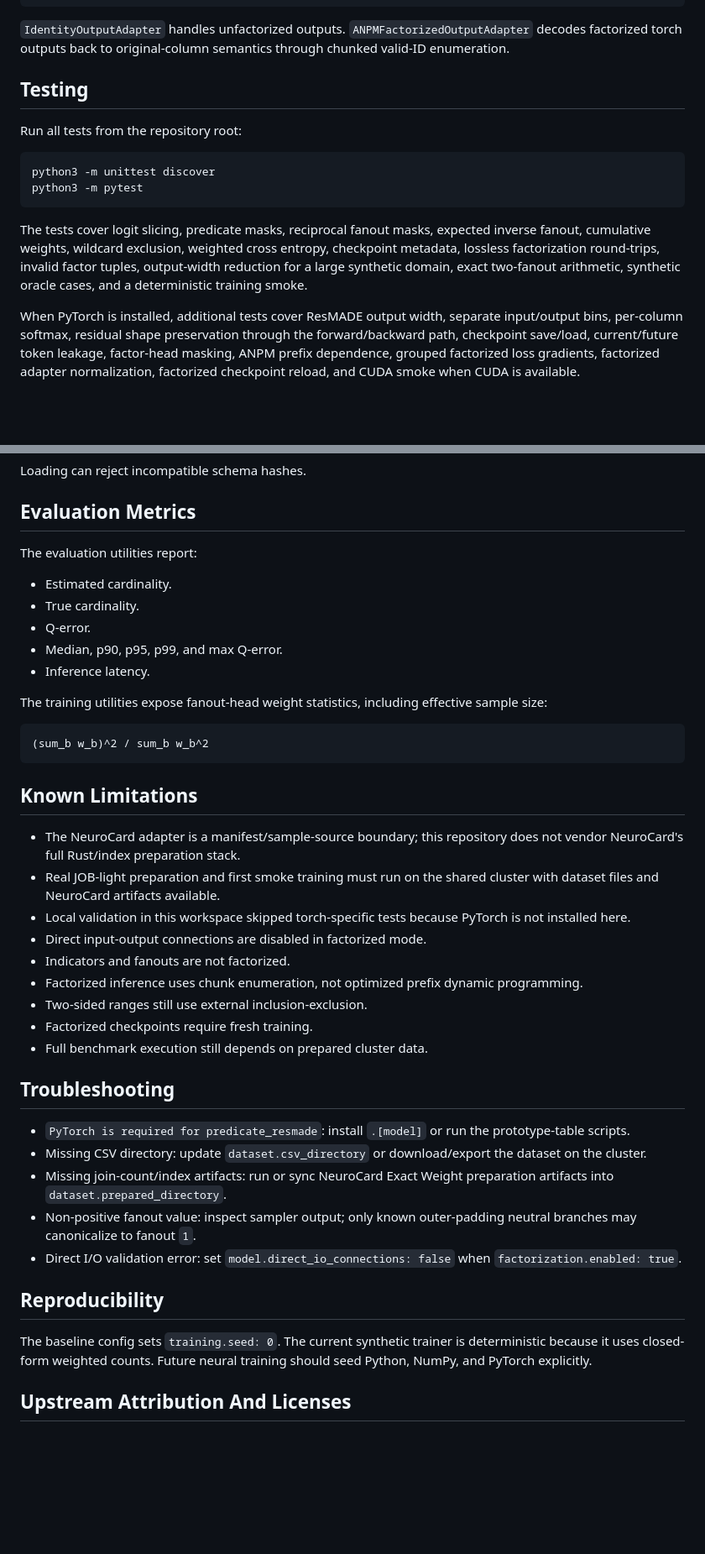
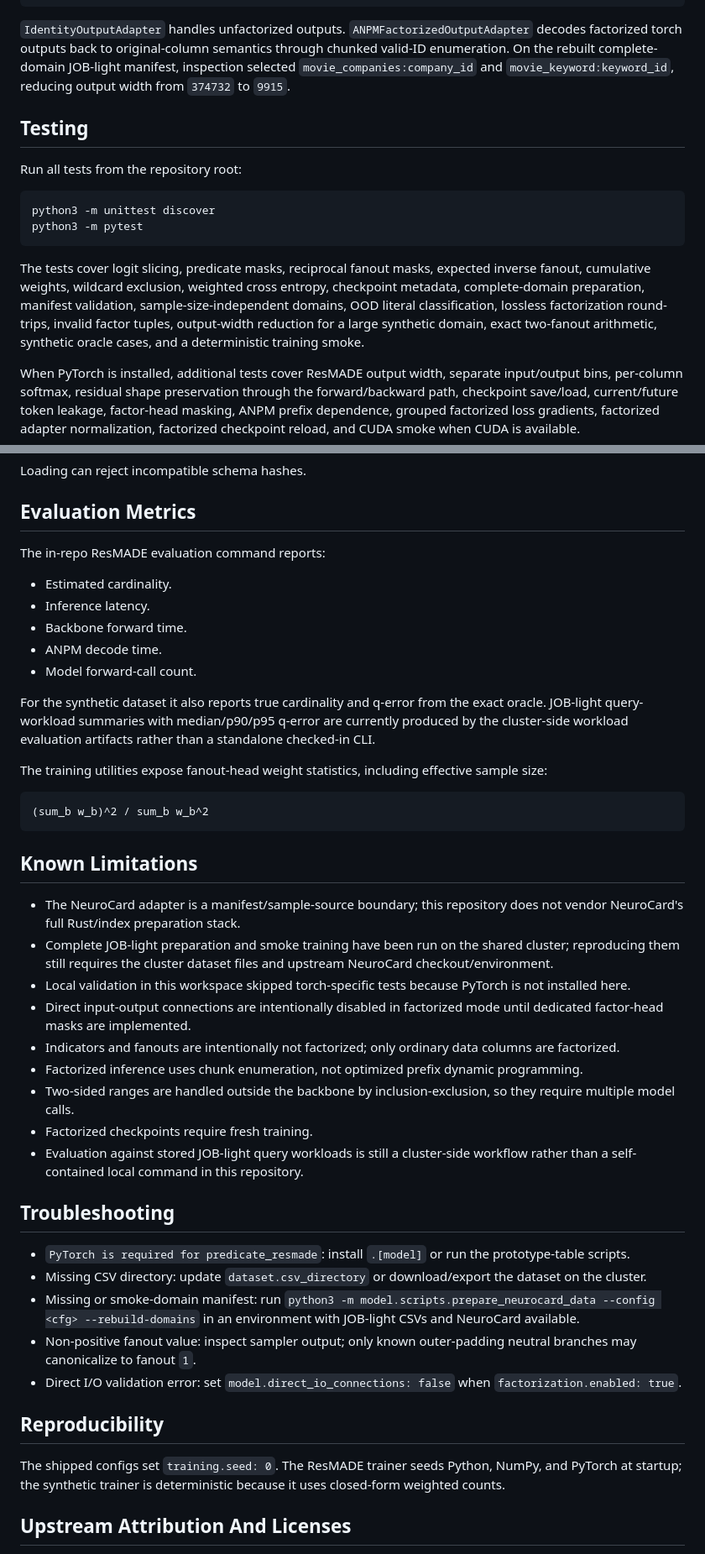
Before and after one commit to E-Dho/Master_thesis_cardest, a Markdown page: model/README.md, 2 parts joined by grey strips. Shown at 84% size. GitHub-like rendering; blank space fills up the shorter version.

Commit message:
Update model README for current JOB-light pipeline

```diff
--- a/model/README.md
+++ b/model/README.md
@@ -589,7 +609,10 @@ anpm:
 
 `IdentityOutputAdapter` handles unfactorized outputs.
 `ANPMFactorizedOutputAdapter` decodes factorized torch outputs back to
-original-column semantics through chunked valid-ID enumeration.
+original-column semantics through chunked valid-ID enumeration. On the rebuilt
+complete-domain JOB-light manifest, inspection selected
+`movie_companies:company_id` and `movie_keyword:keyword_id`, reducing output
+width from `374732` to `9915`.
 
 ## Testing
 
@@ -602,9 +625,11 @@ python3 -m pytest
 
 The tests cover logit slicing, predicate masks, reciprocal fanout masks,
 expected inverse fanout, cumulative weights, wildcard exclusion, weighted cross
-entropy, checkpoint metadata, lossless factorization round-trips, invalid factor
-tuples, output-width reduction for a large synthetic domain, exact two-fanout
-arithmetic, synthetic oracle cases, and a deterministic training smoke.
+entropy, checkpoint metadata, complete-domain preparation, manifest validation,
+sample-size-independent domains, OOD literal classification, lossless
+factorization round-trips, invalid factor tuples, output-width reduction for a
+large synthetic domain, exact two-fanout arithmetic, synthetic oracle cases, and
+a deterministic training smoke.
 
 When PyTorch is installed, additional tests cover ResMADE output width, separate
 input/output bins, per-column softmax, residual shape preservation through the
@@ -636,13 +661,18 @@ Loading can reject incompatible schema hashes.
 
 ## Evaluation Metrics
 
-The evaluation utilities report:
+The in-repo ResMADE evaluation command reports:
 
 - Estimated cardinality.
-- True cardinality.
-- Q-error.
-- Median, p90, p95, p99, and max Q-error.
 - Inference latency.
+- Backbone forward time.
+- ANPM decode time.
+- Model forward-call count.
+
+For the synthetic dataset it also reports true cardinality and q-error from the
+exact oracle. JOB-light query-workload summaries with median/p90/p95 q-error
+are currently produced by the cluster-side workload evaluation artifacts rather
+than a standalone checked-in CLI.
 
 The training utilities expose fanout-head weight statistics, including
 effective sample size:
@@ -655,17 +685,22 @@ effective sample size:
 
 - The NeuroCard adapter is a manifest/sample-source boundary; this repository
   does not vendor NeuroCard's full Rust/index preparation stack.
-- Real JOB-light preparation and first smoke training must run on the shared
-  cluster with dataset files and NeuroCard artifacts available.
+- Complete JOB-light preparation and smoke training have been run on the shared
+  cluster; reproducing them still requires the cluster dataset files and
+  upstream NeuroCard checkout/environment.
 - Local validation in this workspace skipped torch-specific tests because
   PyTorch is not installed here.
-- Direct input-output connections are disabled in factorized mode.
-- Indicators and fanouts are not factorized.
+- Direct input-output connections are intentionally disabled in factorized mode
+  until dedicated factor-head masks are implemented.
+- Indicators and fanouts are intentionally not factorized; only ordinary data
+  columns are factorized.
 - Factorized inference uses chunk enumeration, not optimized prefix dynamic
   programming.
-- Two-sided ranges still use external inclusion-exclusion.
+- Two-sided ranges are handled outside the backbone by inclusion-exclusion, so
+  they require multiple model calls.
 - Factorized checkpoints require fresh training.
-- Full benchmark execution still depends on prepared cluster data.
+- Evaluation against stored JOB-light query workloads is still a cluster-side
+  workflow rather than a self-contained local command in this repository.
 
 ## Troubleshooting
 
@@ -673,8 +708,9 @@ effective sample size:
   prototype-table scripts.
 - Missing CSV directory: update `dataset.csv_directory` or download/export the
   dataset on the cluster.
-- Missing join-count/index artifacts: run or sync NeuroCard Exact Weight
-  preparation artifacts into `dataset.prepared_directory`.
+- Missing or smoke-domain manifest: run
+  `python3 -m model.scripts.prepare_neurocard_data --config <cfg> --rebuild-domains`
+  in an environment with JOB-light CSVs and NeuroCard available.
 - Non-positive fanout value: inspect sampler output; only known outer-padding
   neutral branches may canonicalize to fanout `1`.
 - Direct I/O validation error: set `model.direct_io_connections: false` when
@@ -682,9 +718,9 @@ effective sample size:
 
 ## Reproducibility
 
-The baseline config sets `training.seed: 0`. The current synthetic trainer is
-deterministic because it uses closed-form weighted counts. Future neural
-training should seed Python, NumPy, and PyTorch explicitly.
+The shipped configs set `training.seed: 0`. The ResMADE trainer seeds Python,
+NumPy, and PyTorch at startup; the synthetic trainer is deterministic because
+it uses closed-form weighted counts.
 
 ## Upstream Attribution And Licenses
 
```
Also changed, not shown: other parts of model/README.md (+32 -12 lines).
